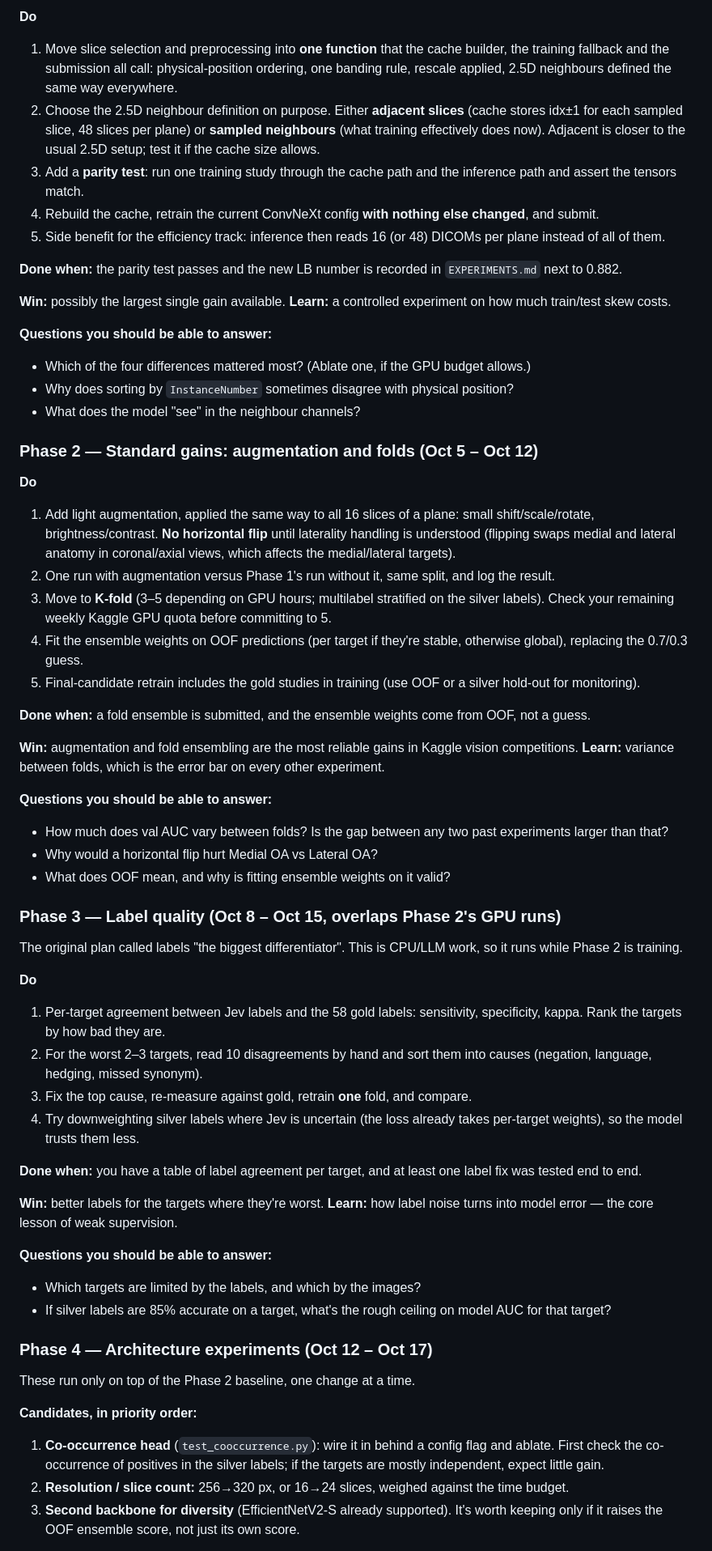
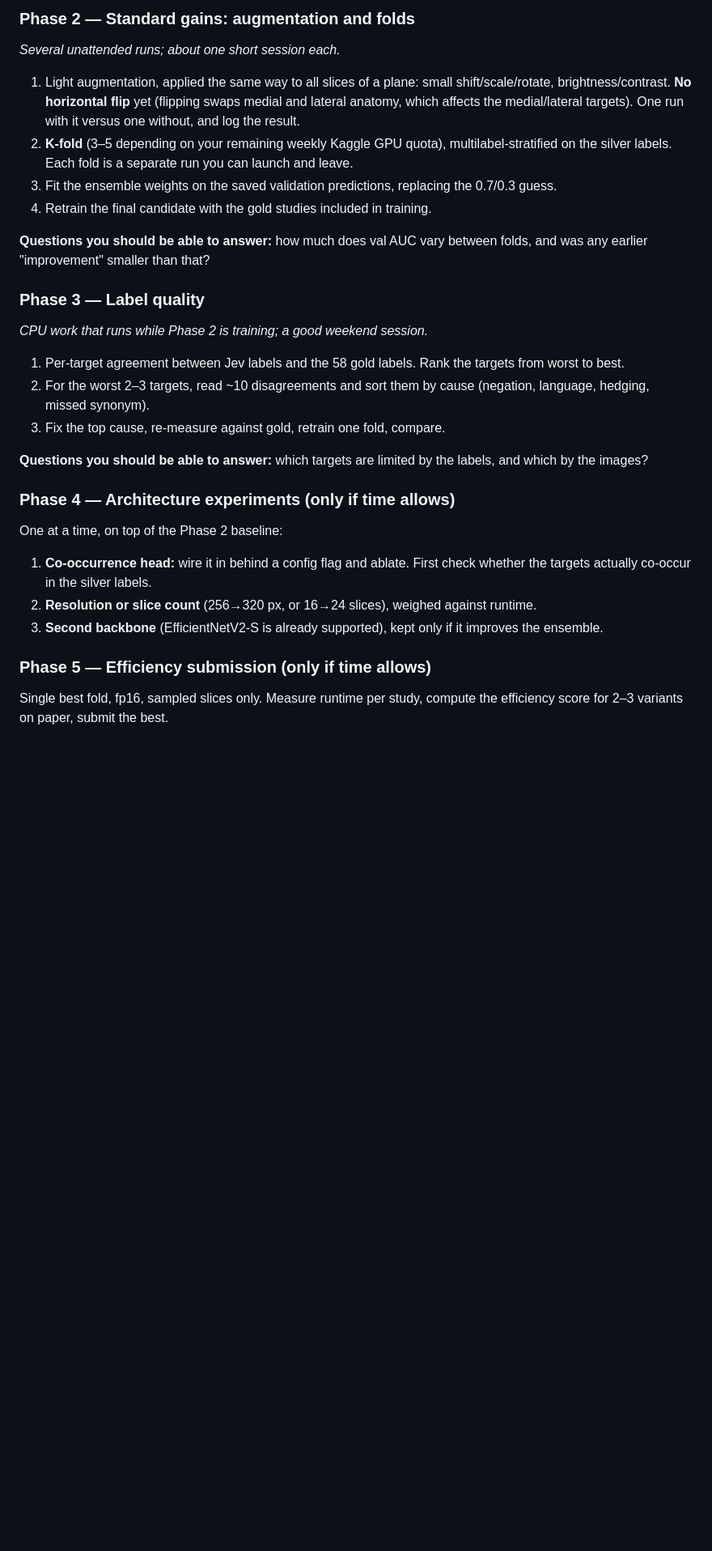
Before and after one commit to switzloco/creaky, a Markdown page: PLAN.md, the part around one of its changes. Shown at 81% size. Rendered like a GitHub page; blank space fills up the shorter version.

```diff
--- a/PLAN.md
+++ b/PLAN.md
@@ -79,60 +100,29 @@ Nothing learned after this point means much unless this is done first.
 
-**Do**
-1. Move slice selection and preprocessing into **one function** that the cache builder, the training fallback and the submission all call: physical-position ordering, one banding rule, rescale applied, 2.5D neighbours defined the same way everywhere.
-2. Choose the 2.5D neighbour definition on purpose. Either **adjacent slices** (cache stores idx±1 for each sampled slice, 48 slices per plane) or **sampled neighbours** (what training effectively does now). Adjacent is closer to the usual 2.5D setup; test it if the cache size allows.
-3. Add a **parity test**: run one training study through the cache path and the inference path and assert the tensors match.
-4. Rebuild the cache, retrain the current ConvNeXt config **with nothing else changed**, and submit.
-5. Side benefit for the efficiency track: inference then reads 16 (or 48) DICOMs per plane instead of all of them.
+### Phase 2 — Standard gains: augmentation and folds
+*Several unattended runs; about one short session each.*
 
-**Done when:** the parity test passes and the new LB number is recorded in `EXPERIMENTS.md` next to 0.882.
+1. Light augmentation, applied the same way to all slices of a plane: small shift/scale/rotate, brightness/contrast. **No horizontal flip** yet (flipping swaps medial and lateral anatomy, which affects the medial/lateral targets). One run with it versus one without, and log the result.
+2. **K-fold** (3–5 depending on your remaining weekly Kaggle GPU quota), multilabel-stratified on the silver labels. Each fold is a separate run you can launch and leave.
+3. Fit the ensemble weights on the saved validation predictions, replacing the 0.7/0.3 guess.
+4. Retrain the final candidate with the gold studies included in training.
 
-**Win:** possibly the largest single gain available. **Learn:** a controlled experiment on how much train/test skew costs.
+**Questions you should be able to answer:** how much does val AUC vary between folds, and was any earlier "improvement" smaller than that?
 
-**Questions you should be able to answer:**
-- Which of the four differences mattered most? (Ablate one, if the GPU budget allows.)
-- Why does sorting by `InstanceNumber` sometimes disagree with physical position?
-- What does the model "see" in the neighbour channels?
+### Phase 3 — Label quality
+*CPU work that runs while Phase 2 is training; a good weekend session.*
 
-### Phase 2 — Standard gains: augmentation and folds (Oct 5 – Oct 12)
+1. Per-target agreement between Jev labels and the 58 gold labels. Rank the targets from worst to best.
+2. For the worst 2–3 targets, read ~10 disagreements and sort them by cause (negation, language, hedging, missed synonym).
+3. Fix the top cause, re-measure against gold, retrain one fold, compare.
 
-**Do**
-1. Add light augmentation, applied the same way to all 16 slices of a plane: small shift/scale/rotate, brightness/contrast. **No horizontal flip** until laterality handling is understood (flipping swaps medial and lateral anatomy in coronal/axial views, which affects the medial/lateral targets).
-2. One run with augmentation versus Phase 1's run without it, same split, and log the result.
-3. Move to **K-fold** (3–5 depending on GPU hours; multilabel stratified on the silver labels). Check your remaining weekly Kaggle GPU quota before committing to 5.
-4. Fit the ensemble weights on OOF predictions (per target if they're stable, otherwise global), replacing the 0.7/0.3 guess.
-5. Final-candidate retrain includes the gold studies in training (use OOF or a silver hold-out for monitoring).
+**Questions you should be able to answer:** which targets are limited by the labels, and which by the images?
 
-**Done when:** a fold ensemble is submitted, and the ensemble weights come from OOF, not a guess.
+### Phase 4 — Architecture experiments (only if time allows)
+One at a time, on top of the Phase 2 baseline:
+1. **Co-occurrence head:** wire it in behind a config flag and ablate. First check whether the targets actually co-occur in the silver labels.
+2. **Resolution or slice count** (256→320 px, or 16→24 slices), weighed against runtime.
+3. **Second backbone** (EfficientNetV2-S is already supported), kept only if it improves the ensemble.
 
-**Win:** augmentation and fold ensembling are the most reliable gains in Kaggle vision competitions. **Learn:** variance between folds, which is the error bar on every other experiment.
+### Phase 5 — Efficiency submission (only if time allows)
+Single best fold, fp16, sampled slices only. Measure runtime per study, compute the efficiency score for 2–3 variants on paper, submit the best.
 
-**Questions you should be able to answer:**
-- How much does val AUC vary between folds? Is the gap between any two past experiments larger than that?
-- Why would a horizontal flip hurt Medial OA vs Lateral OA?
-- What does OOF mean, and why is fitting ensemble weights on it valid?
-
-### Phase 3 — Label quality (Oct 8 – Oct 15, overlaps Phase 2's GPU runs)
-The original plan called labels "the biggest differentiator". This is CPU/LLM work, so it runs while Phase 2 is training.
-
-**Do**
-1. Per-target agreement between Jev labels and the 58 gold labels: sensitivity, specificity, kappa. Rank the targets by how bad they are.
-2. For the worst 2–3 targets, read 10 disagreements by hand and sort them into causes (negation, language, hedging, missed synonym).
-3. Fix the top cause, re-measure against gold, retrain **one** fold, and compare.
-4. Try downweighting silver labels where Jev is uncertain (the loss already takes per-target weights), so the model trusts them less.
-
-**Done when:** you have a table of label agreement per target, and at least one label fix was tested end to end.
-
-**Win:** better labels for the targets where they're worst. **Learn:** how label noise turns into model error — the core lesson of weak supervision.
-
-**Questions you should be able to answer:**
-- Which targets are limited by the labels, and which by the images?
-- If silver labels are 85% accurate on a target, what's the rough ceiling on model AUC for that target?
-
-### Phase 4 — Architecture experiments (Oct 12 – Oct 17)
-These run only on top of the Phase 2 baseline, one change at a time.
-
-**Candidates, in priority order:**
-1. **Co-occurrence head** (`test_cooccurrence.py`): wire it in behind a config flag and ablate. First check the co-occurrence of positives in the silver labels; if the targets are mostly independent, expect little gain.
-2. **Resolution / slice count:** 256→320 px, or 16→24 slices, weighed against the time budget.
-3. **Second backbone for diversity** (EfficientNetV2-S already supported). It's worth keeping only if it raises the OOF ensemble score, not just its own score.
-
```
Also changed, not shown: other parts of PLAN.md (+79 -85 lines).
